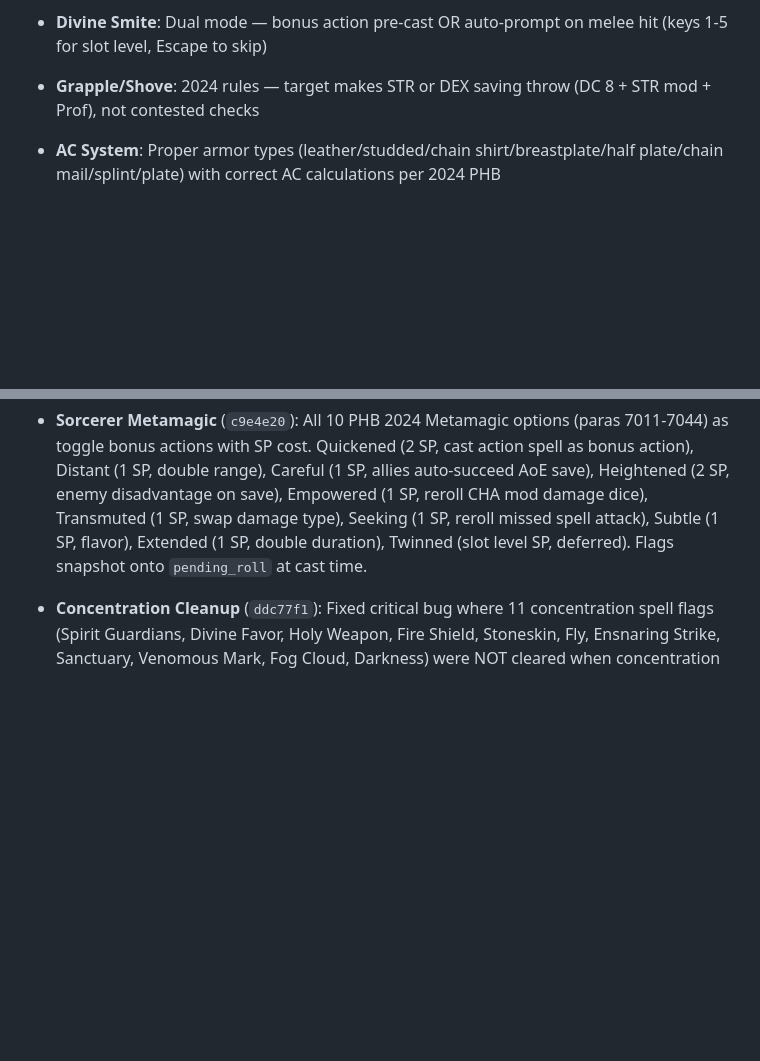
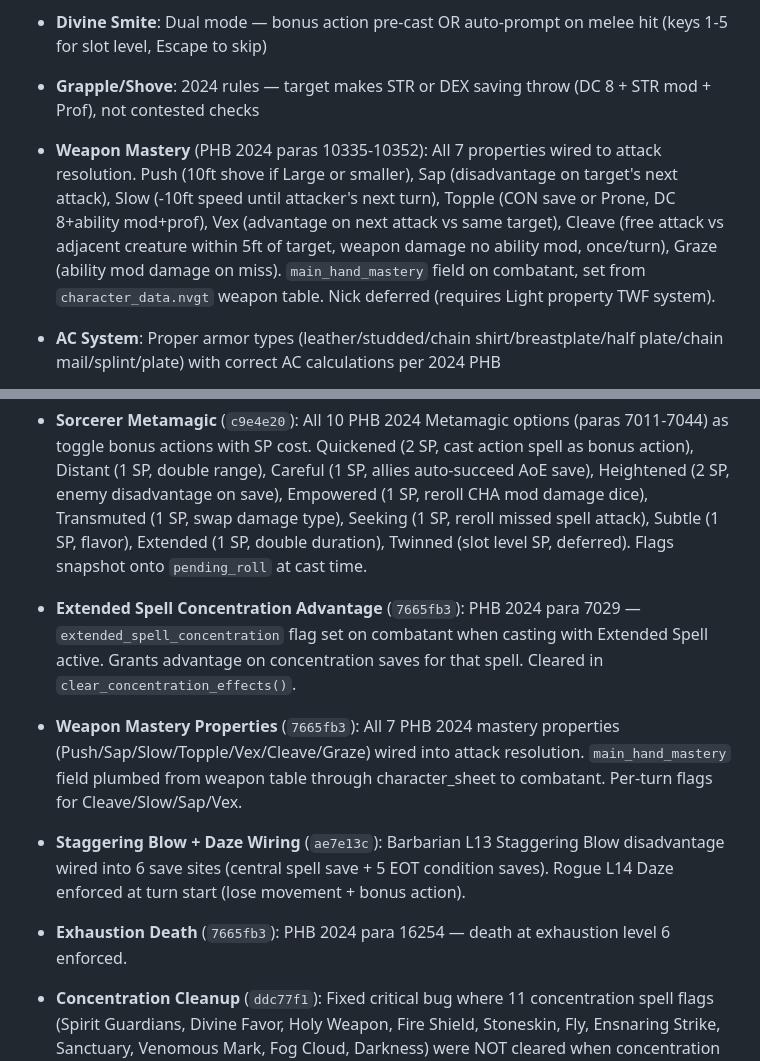
Before and after one commit to ArizonaDad/Dungeon-Legends, a Markdown page: CLAUDE.md, 2 parts joined by grey strips. Rendered like a GitHub page; blank space fills up the shorter version.

```diff
--- a/CLAUDE.md
+++ b/CLAUDE.md
@@ -163,6 +163,7 @@ Multiplayer accessible D&D 5e combat arena for blind players built in **NVGT** (
 - **Wild Magic Surge**: Wild Magic Sorcerers roll d20 on 1+ level spell cast. On natural 1, a random surge effect triggers (fire burst, temp HP, healing, invisibility, spell slot recovery, etc.)
 - **Divine Smite**: Dual mode — bonus action pre-cast OR auto-prompt on melee hit (keys 1-5 for slot level, Escape to skip)
 - **Grapple/Shove**: 2024 rules — target makes STR or DEX saving throw (DC 8 + STR mod + Prof), not contested checks
+- **Weapon Mastery** (PHB 2024 paras 10335-10352): All 7 properties wired to attack resolution. Push (10ft shove if Large or smaller), Sap (disadvantage on target's next attack), Slow (-10ft speed until attacker's next turn), Topple (CON save or Prone, DC 8+ability mod+prof), Vex (advantage on next attack vs same target), Cleave (free attack vs adjacent creature within 5ft of target, weapon damage no ability mod, once/turn), Graze (ability mod damage on miss). `main_hand_mastery` field on combatant, set from `character_data.nvgt` weapon table. Nick deferred (requires Light property TWF system).
 
 - **AC System**: Proper armor types (leather/studded/chain shirt/breastplate/half plate/chain mail/splint/plate) with correct AC calculations per 2024 PHB
 
@@ -437,6 +438,10 @@ Per-class audit of all 13 base class features against `basic_rules_full.txt` (Ba
 - **Rogue Cunning Strike** (`3665b4d`): L5 Cunning Strike (PHB 2024 para 6553-6560). Toggle via bonus action menu — forgo SA dice for rider effects on next Sneak Attack. L5 options: Poison (1d6 cost, CON save or Poisoned 1 min), Trip (1d6 cost, DEX save or Prone), Withdraw (1d6 cost, move half speed without OAs). L14 Devious Strikes: Daze (2d6 cost, CON save), Knock Out (6d6 cost, CON save or Unconscious), Obscure (3d6 cost, DEX save or Blinded). L11 Improved Cunning Strike allows two effects. DC = 8 + DEX mod + Prof.
 - **Barbarian Brutal Strike** (`3665b4d`): L9 Brutal Strike (PHB 2024 para 2338-2353). Toggle via bonus action menu after Reckless Attack — forgo advantage on one STR attack for +1d10 damage + chosen effect. L9: Forceful Blow (push 15ft + half speed move), Hamstring Blow (-15ft speed). L13 Improved: Staggering Blow (disadvantage on next save + no OAs), Sundering Blow (+5 to next ally attack vs target). L17: 2d10 damage + two different effects.
 - **Sorcerer Metamagic** (`c9e4e20`): All 10 PHB 2024 Metamagic options (paras 7011-7044) as toggle bonus actions with SP cost. Quickened (2 SP, cast action spell as bonus action), Distant (1 SP, double range), Careful (1 SP, allies auto-succeed AoE save), Heightened (2 SP, enemy disadvantage on save), Empowered (1 SP, reroll CHA mod damage dice), Transmuted (1 SP, swap damage type), Seeking (1 SP, reroll missed spell attack), Subtle (1 SP, flavor), Extended (1 SP, double duration), Twinned (slot level SP, deferred). Flags snapshot onto `pending_roll` at cast time.
+- **Extended Spell Concentration Advantage** (`7665fb3`): PHB 2024 para 7029 — `extended_spell_concentration` flag set on combatant when casting with Extended Spell active. Grants advantage on concentration saves for that spell. Cleared in `clear_concentration_effects()`.
+- **Weapon Mastery Properties** (`7665fb3`): All 7 PHB 2024 mastery properties (Push/Sap/Slow/Topple/Vex/Cleave/Graze) wired into attack resolution. `main_hand_mastery` field plumbed from weapon table through character_sheet to combatant. Per-turn flags for Cleave/Slow/Sap/Vex.
+- **Staggering Blow + Daze Wiring** (`ae7e13c`): Barbarian L13 Staggering Blow disadvantage wired into 6 save sites (central spell save + 5 EOT condition saves). Rogue L14 Daze enforced at turn start (lose movement + bonus action).
+- **Exhaustion Death** (`7665fb3`): PHB 2024 para 16254 — death at exhaustion level 6 enforced.
 - **Concentration Cleanup** (`ddc77f1`): Fixed critical bug where 11 concentration spell flags (Spirit Guardians, Divine Favor, Holy Weapon, Fire Shield, Stoneskin, Fly, Ensnaring Strike, Sanctuary, Venomous Mark, Fog Cloud, Darkness) were NOT cleared when concentration broke. All now reset in `clear_concentration_effects()`.
 - **Short Rest System** (`6d36682`): `apply_short_rest()` fires between waves in endless and wave modes. 25% max HP heal + restore Fighter Action Surge/Second Wind, Warlock Pact Magic, Wizard Arcane Recovery/Signature Spells, Druid Wild Shape, Battle Master/Arcane Archer dice, Monk Focus Points, Bard Bardic Inspiration, Cleric/Paladin Channel Divinity.
 
```
Also changed, not shown: TODO_SOURCE_ACCURACY.md (+5 -5 lines).
